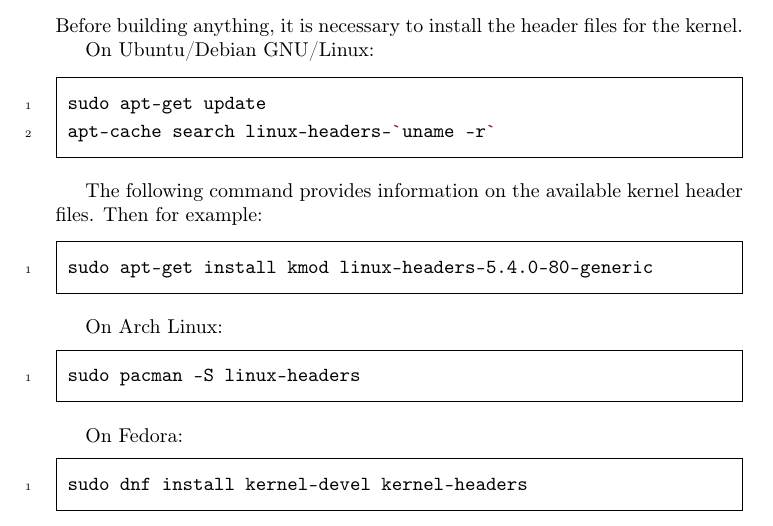
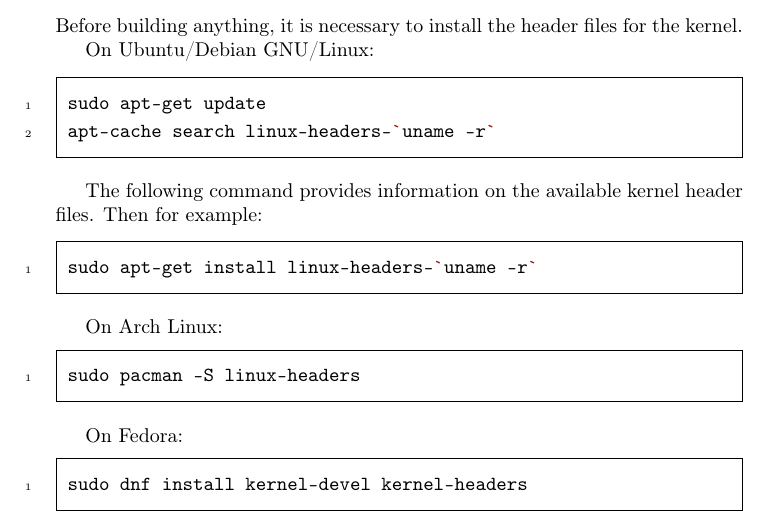
Before and after one commit to sysprog21/lkmpg, a LaTeX book (lkmpg.tex): part of page 8 of 57, cut so that both start at the same text. Compiled offline with pdfLaTeX.

Commit message:
Update kernel header install command for clarity
Remove the redundant 'kmod' installation since it is already
installed earlier. Also replace the hardcoded kernel version
with 'uname -r' to improve portability and compatibility with
modern Linux distributions.

```diff
--- a/lkmpg.tex
+++ b/lkmpg.tex
@@ -210,7 +210,7 @@
 The following command provides information on the available kernel header files.
 Then for example:
 \begin{codebash}
-sudo apt-get install kmod linux-headers-5.4.0-80-generic
+sudo apt-get install linux-headers-`uname -r`
 \end{codebash}
 
 On Arch Linux:
```
